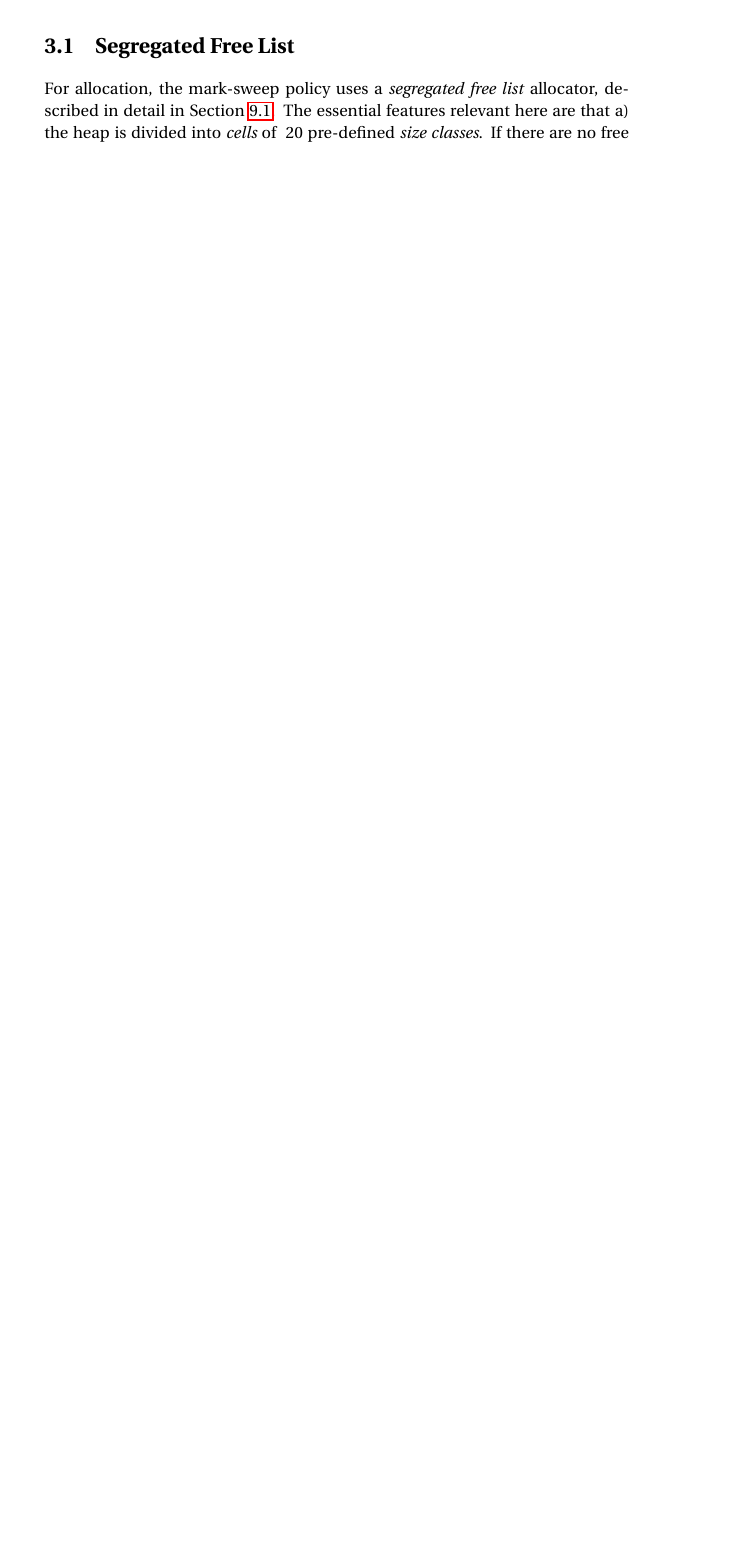
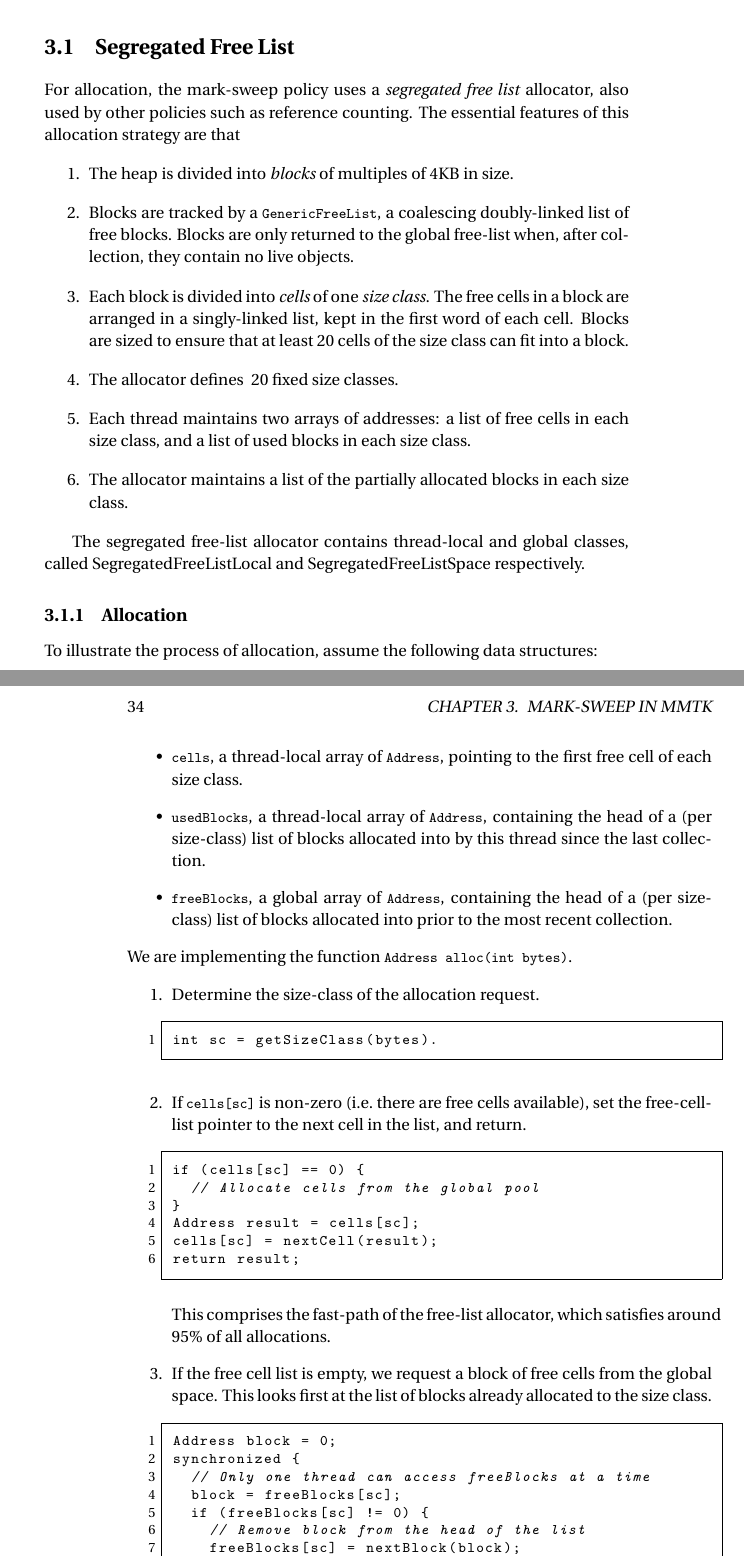
Before and after one commit to robingarner/mmtk-guide, a LaTeX book (mmtk.tex, which reads mark-sweep.tex): part of page 33 of 54 before the commit and two parts of pages 33 and 34 of 58 after it, the two joined at a grey line, cut so that both start at the same text, the shorter picture padded with empty space. Compiled offline with pdfLaTeX; a LaTeX package or settings file that is missing is left out.

Commit message:
More on the internals of a segregated free list

```diff
--- a/mark-sweep.tex
+++ b/mark-sweep.tex
@@ -77,6 +77,67 @@ Section~\ref{sec:ms:lazy}.
 \section{Segregated Free List}
 
 For allocation, the mark-sweep policy uses a \emph{segregated free list}
-allocator, described in detail in Section~\ref{sec:alloc:free-list}.  The
-essential features relevant here are that a) the heap is divided into
-\emph{cells} of ~20 pre-defined \emph{size classes}.  If there are no free cells
+allocator, also used by other policies such as reference counting.
+The essential features of this allocation strategy are that
+\begin{enumerate}
+  \item The heap is divided into \emph{blocks} of multiples of 4KB in size.
+  \item Blocks are tracked by a \lstinline|GenericFreeList|, a coalescing
+  doubly-linked list of free blocks.  Blocks are only returned to the global
+  free-list when, after collection, they contain no live objects.
+  \item Each block is divided into \emph{cells} of one \emph{size class}.  The
+  free cells in a block are arranged in a singly-linked list, kept in the first
+  word of each cell.  Blocks are sized to ensure that at least 20 cells of the
+  size class can fit into a block.
+  \item The allocator defines ~20 fixed size classes.
+  \item Each thread maintains two arrays of addresses: a list of free cells in
+  each size class, and a list of used blocks in each size class.
+  \item The allocator maintains a list of the partially allocated blocks in each
+  size class.
+\end{enumerate}
+
+The segregated free-list allocator contains thread-local and global classes,
+called SegregatedFreeListLocal and SegregatedFreeListSpace respectively.
+
+\subsection{Allocation}
+
+To illustrate the process of allocation, assume the following data structures:
+\begin{itemize} % \lstinline||
+  \item \lstinline|cells|, a thread-local array of \lstinline|Address|, pointing
+  to the first free cell of each size class.
+  \item \lstinline|usedBlocks|, a thread-local array of \lstinline|Address|,
+  containing the head of a (per size-class) list of blocks allocated into by
+  this thread since the last collection.
+  \item \lstinline|freeBlocks|, a global array of \lstinline|Address|,
+  containing the head of a (per size-class) list of blocks allocated into prior
+  to the most recent collection.
+\end{itemize}
+We are implementing the function \lstinline|Address alloc(int bytes)|.
+\begin{enumerate}
+  \item Determine the size-class of the allocation request.
+  \begin{lstlisting}
+int sc = getSizeClass(bytes).
+  \end{lstlisting}
+  \item If \lstinline|cells[sc]| is non-zero (\ie\ there are free cells
+  available), set the free-cell-list pointer to the next cell in the list, and
+  return.
+  \begin{lstlisting}
+if (cells[sc] == 0) {
+  // Allocate cells from the global pool
+}
+Address result = cells[sc];
+cells[sc] = nextCell(result);
+return result;
+  \end{lstlisting}
+  This comprises the fast-path of the free-list allocator, which satisfies
+  around 95\% of all allocations.
+  \item If the free cell list is empty, we request a block of free cells from
+  the global space.  This looks first at the list of blocks already allocated to
+  the size class.
+    \begin{lstlisting}
+Address block = 0;
+synchronized {
+  // Only one thread can access freeBlocks at a time
+  block = freeBlocks[sc];
+  if (freeBlocks[sc] != 0) {
+    // Remove block from the head of the list
+    freeBlocks[sc] = nextBlock(block);
@@ -82,0 +150 @@ essential features relevant here are that a) the heap is divided into
+cells[sc] = firstFreeCell(block);
```
Also changed, not shown: mark-sweep.tex (26 more changed lines).
